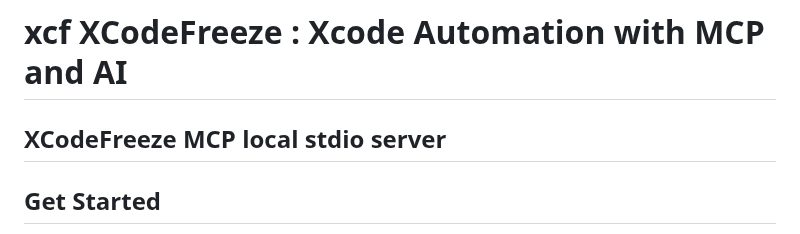
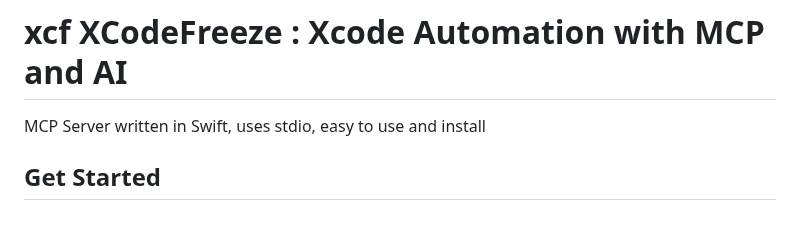
Before and after one commit to CodeFreezeAI/xcf, a Markdown page: README.md, the part around the change. Rendered like a GitHub page.

```diff
--- a/README.md
+++ b/README.md
@@ -1,5 +1,5 @@
 # xcf XCodeFreeze : Xcode Automation with MCP and AI
-## XCodeFreeze MCP local stdio server
+MCP Server written in Swift, uses stdio, easy to use and install
 
 ## Get Started
 Add an `xcf` entry to the `mcpServers` block of `~/.cursor/mcp.json` for Cursor, or `~/Library/Application Support/Claude/claude_desktop_config.json` for Claude Desktop for macOS.
```
